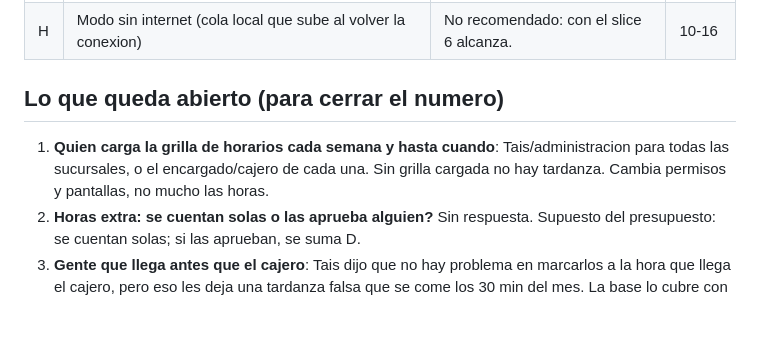
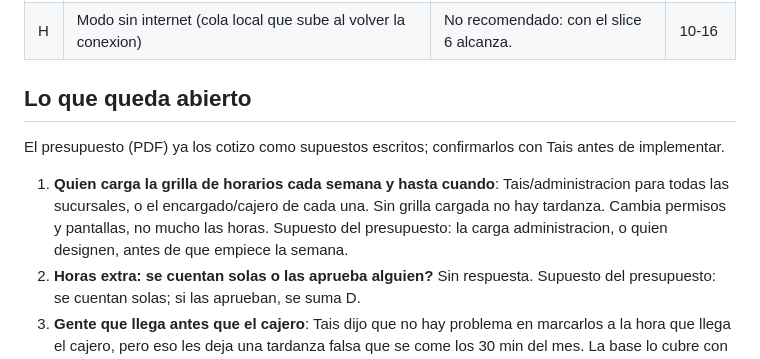
Before and after one commit to Froaky/gerayse1.0, a Markdown page: docs/epics/PROPUESTA-EP-14-asistencia-con-qr.md, the part around one of its changes. GitHub-like rendering; blank space fills up the shorter version.

```diff
--- a/docs/epics/PROPUESTA-EP-14-asistencia-con-qr.md
+++ b/docs/epics/PROPUESTA-EP-14-asistencia-con-qr.md
@@ -123,11 +137,16 @@ planilla de Google. Tais lo confirmo (respuesta 8): quiere dejar las planillas.
 | G | Volcado a su Google Sheet | Fuera (respuesta 8). | - |
 | H | Modo sin internet (cola local que sube al volver la conexion) | No recomendado: con el slice 6 alcanza. | 10-16 |
 
-## Lo que queda abierto (para cerrar el numero)
+## Lo que queda abierto
+
+El presupuesto (PDF) ya los cotizo como supuestos escritos; confirmarlos con Tais antes de
+implementar.
 
 1. **Quien carga la grilla de horarios cada semana y hasta cuando**: Tais/administracion para
    todas las sucursales, o el encargado/cajero de cada una. Sin grilla cargada no hay tardanza.
    Cambia permisos y pantallas, no mucho las horas.
+   Supuesto del presupuesto: la carga administracion, o quien designen, antes de que empiece
+   la semana.
 2. **Horas extra: se cuentan solas o las aprueba alguien?** Sin respuesta. Supuesto del
    presupuesto: se cuentan solas; si las aprueban, se suma D.
 3. **Gente que llega antes que el cajero**: Tais dijo que no hay problema en marcarlos a la hora
```
Also changed, not shown: other parts of docs/epics/PROPUESTA-EP-14-asistencia-con-qr.md (+25 -11 lines).
